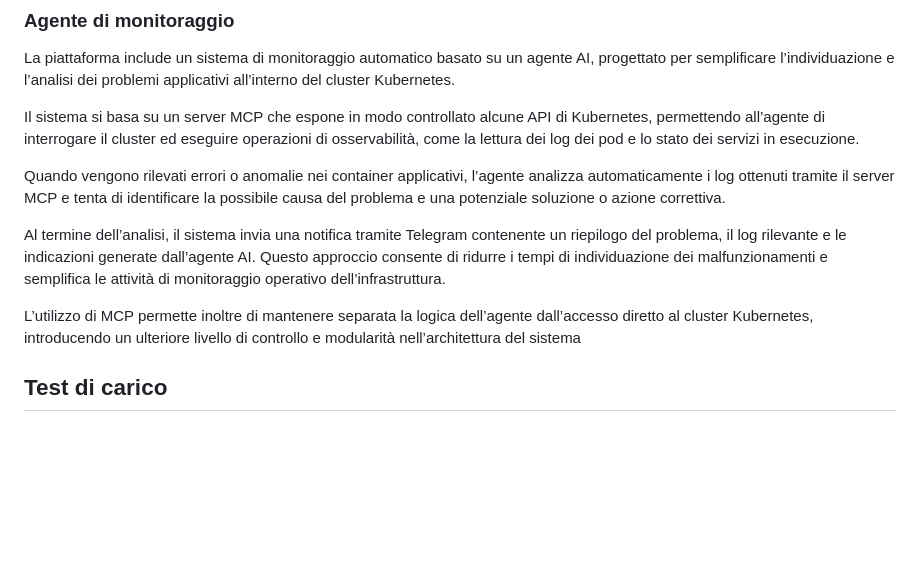
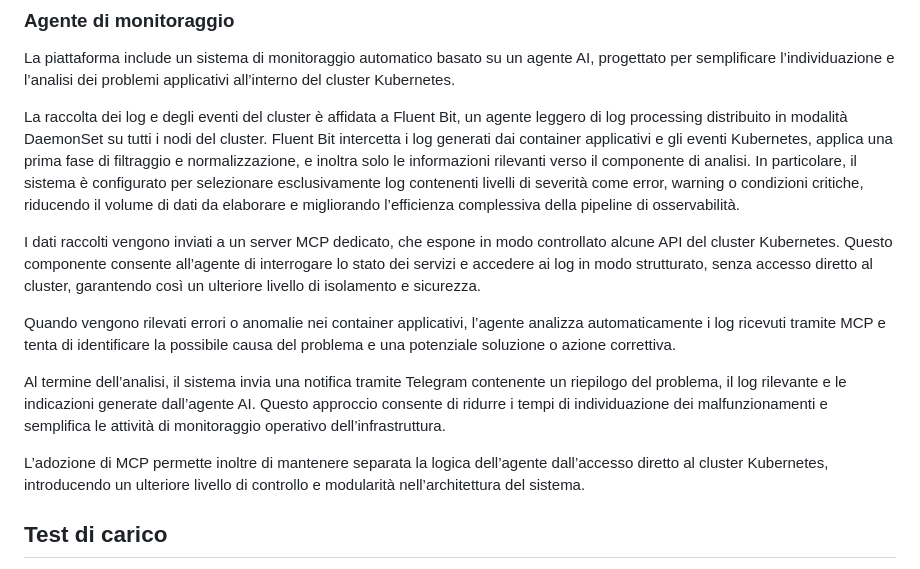
Before and after one commit to matteociaroni/document-management-system, a Markdown page: docs/Report.md, the part around the change. GitHub-like rendering; blank space fills up the shorter version.

Commit message:
Updated Report.md Edited observability agent with some details about Fluent bit.

```diff
--- a/docs/Report.md
+++ b/docs/Report.md
@@ -168,13 +168,15 @@ La scelta di utilizzare Kubernetes permette inoltre di mantenere un’infrastrut
 
 La piattaforma include un sistema di monitoraggio automatico basato su un agente AI, progettato per semplificare l’individuazione e l’analisi dei problemi applicativi all’interno del cluster Kubernetes.
 
-Il sistema si basa su un server MCP che espone in modo controllato alcune API di Kubernetes, permettendo all’agente di interrogare il cluster ed eseguire operazioni di osservabilità, come la lettura dei log dei pod e lo stato dei servizi in esecuzione.
+La raccolta dei log e degli eventi del cluster è affidata a Fluent Bit, un agente leggero di log processing distribuito in modalità DaemonSet su tutti i nodi del cluster. Fluent Bit intercetta i log generati dai container applicativi e gli eventi Kubernetes, applica una prima fase di filtraggio e normalizzazione, e inoltra solo le informazioni rilevanti verso il componente di analisi. In particolare, il sistema è configurato per selezionare esclusivamente log contenenti livelli di severità come error, warning o condizioni critiche, riducendo il volume di dati da elaborare e migliorando l’efficienza complessiva della pipeline di osservabilità.
 
-Quando vengono rilevati errori o anomalie nei container applicativi, l’agente analizza automaticamente i log ottenuti tramite il server MCP e tenta di identificare la possibile causa del problema e una potenziale soluzione o azione correttiva.
+I dati raccolti vengono inviati a un server MCP dedicato, che espone in modo controllato alcune API del cluster Kubernetes. Questo componente consente all’agente di interrogare lo stato dei servizi e accedere ai log in modo strutturato, senza accesso diretto al cluster, garantendo così un ulteriore livello di isolamento e sicurezza.
+
+Quando vengono rilevati errori o anomalie nei container applicativi, l’agente analizza automaticamente i log ricevuti tramite MCP e tenta di identificare la possibile causa del problema e una potenziale soluzione o azione correttiva.
 
 Al termine dell’analisi, il sistema invia una notifica tramite Telegram contenente un riepilogo del problema, il log rilevante e le indicazioni generate dall’agente AI. Questo approccio consente di ridurre i tempi di individuazione dei malfunzionamenti e semplifica le attività di monitoraggio operativo dell’infrastruttura.
 
-L’utilizzo di MCP permette inoltre di mantenere separata la logica dell’agente dall’accesso diretto al cluster Kubernetes, introducendo un ulteriore livello di controllo e modularità nell’architettura del sistema
+L’adozione di MCP permette inoltre di mantenere separata la logica dell’agente dall’accesso diretto al cluster Kubernetes, introducendo un ulteriore livello di controllo e modularità nell’architettura del sistema.
 
 ## Test di carico
 
```
